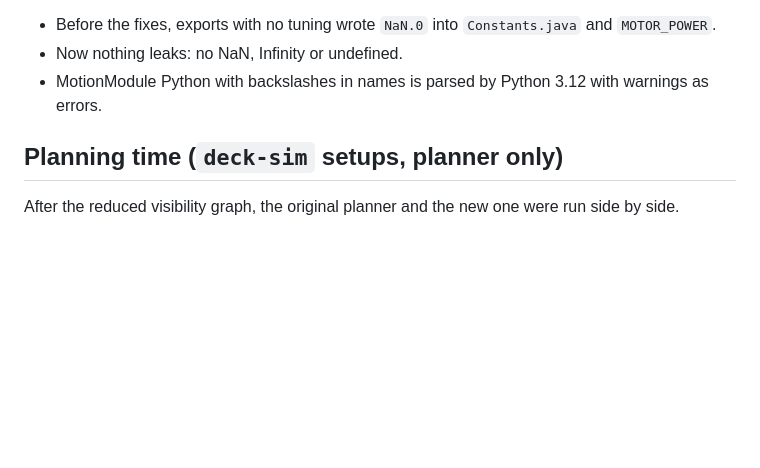
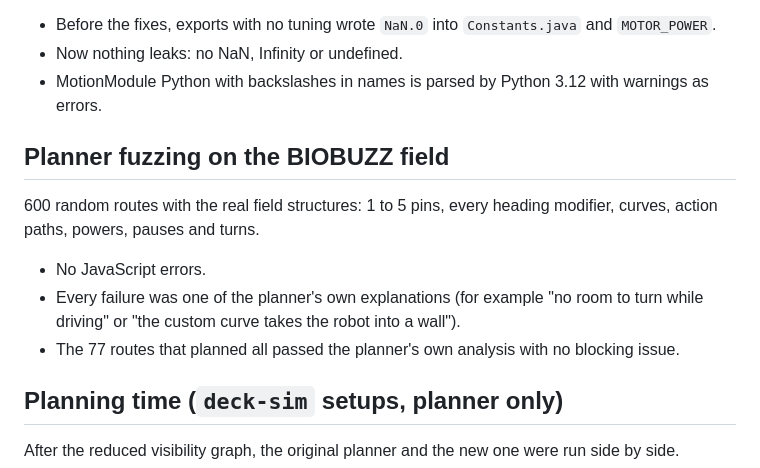
Before and after one commit to AloeVeraZ/SteamDeck-RobotController, a Markdown page: AGENT_TEST_RESULTS.md, the part around the change. Rendered like a GitHub page; blank space fills up the shorter version.

Commit message:
Agent notes: planner fuzzing on the BIOBUZZ field
Co-Authored-By: Claude Opus 5.5 <noreply@anthropic.com>

```diff
--- a/AGENT_TEST_RESULTS.md
+++ b/AGENT_TEST_RESULTS.md
@@ -129,6 +129,13 @@ On the example setups:
 - Now nothing leaks: no NaN, Infinity or undefined.
 - MotionModule Python with backslashes in names is parsed by Python 3.12 with warnings as errors.
 
+## Planner fuzzing on the BIOBUZZ field
+
+600 random routes with the real field structures: 1 to 5 pins, every heading modifier, curves, action paths, powers, pauses and turns.
+- No JavaScript errors.
+- Every failure was one of the planner's own explanations (for example "no room to turn while driving" or "the custom curve takes the robot into a wall").
+- The 77 routes that planned all passed the planner's own analysis with no blocking issue.
+
 ## Planning time (`deck-sim` setups, planner only)
 
 After the reduced visibility graph, the original planner and the new one were run side by side.
```
